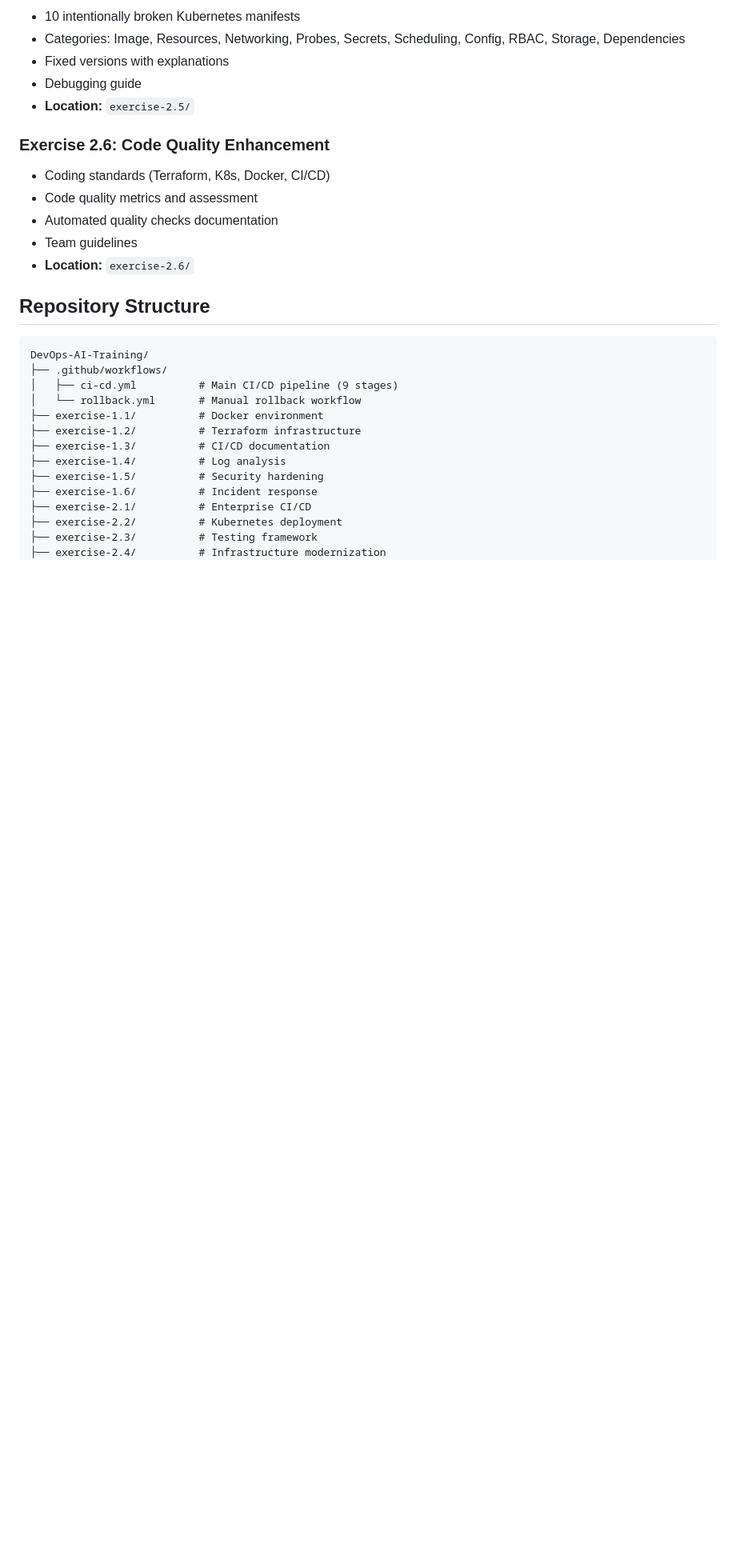
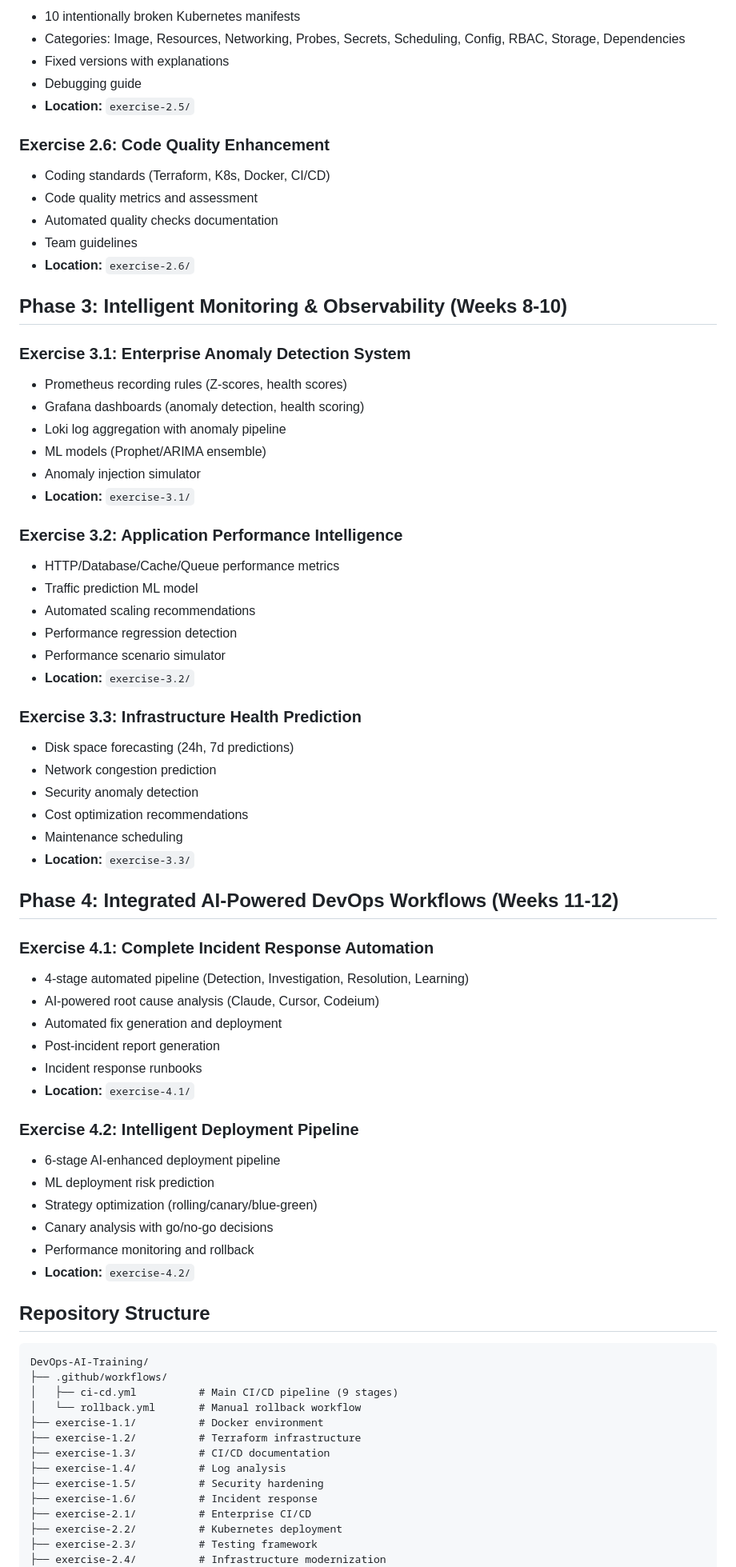
Before and after one commit to Yajat-prabhakar/DevOps-AI-Training, a Markdown page: README.md, the part around one of its changes. Shown at 80% size. Rendered like a GitHub page; blank space fills up the shorter version.

Commit message:
docs: Update README with Phase 3 and Phase 4 exercises

````diff
--- a/README.md
+++ b/README.md
@@ -89,6 +89,50 @@ Complete DevOps training program covering infrastructure automation, CI/CD pipel
 - Team guidelines
 - **Location:** `exercise-2.6/`
 
+## Phase 3: Intelligent Monitoring & Observability (Weeks 8-10)
+
+### Exercise 3.1: Enterprise Anomaly Detection System
+- Prometheus recording rules (Z-scores, health scores)
+- Grafana dashboards (anomaly detection, health scoring)
+- Loki log aggregation with anomaly pipeline
+- ML models (Prophet/ARIMA ensemble)
+- Anomaly injection simulator
+- **Location:** `exercise-3.1/`
+
+### Exercise 3.2: Application Performance Intelligence
+- HTTP/Database/Cache/Queue performance metrics
+- Traffic prediction ML model
+- Automated scaling recommendations
+- Performance regression detection
+- Performance scenario simulator
+- **Location:** `exercise-3.2/`
+
+### Exercise 3.3: Infrastructure Health Prediction
+- Disk space forecasting (24h, 7d predictions)
+- Network congestion prediction
+- Security anomaly detection
+- Cost optimization recommendations
+- Maintenance scheduling
+- **Location:** `exercise-3.3/`
+
+## Phase 4: Integrated AI-Powered DevOps Workflows (Weeks 11-12)
+
+### Exercise 4.1: Complete Incident Response Automation
+- 4-stage automated pipeline (Detection, Investigation, Resolution, Learning)
+- AI-powered root cause analysis (Claude, Cursor, Codeium)
+- Automated fix generation and deployment
+- Post-incident report generation
+- Incident response runbooks
+- **Location:** `exercise-4.1/`
+
+### Exercise 4.2: Intelligent Deployment Pipeline
+- 6-stage AI-enhanced deployment pipeline
+- ML deployment risk prediction
+- Strategy optimization (rolling/canary/blue-green)
+- Canary analysis with go/no-go decisions
+- Performance monitoring and rollback
+- **Location:** `exercise-4.2/`
+
 ## Repository Structure
 
 ```
````
Also changed, not shown: other parts of README.md (+9 -3 lines).
